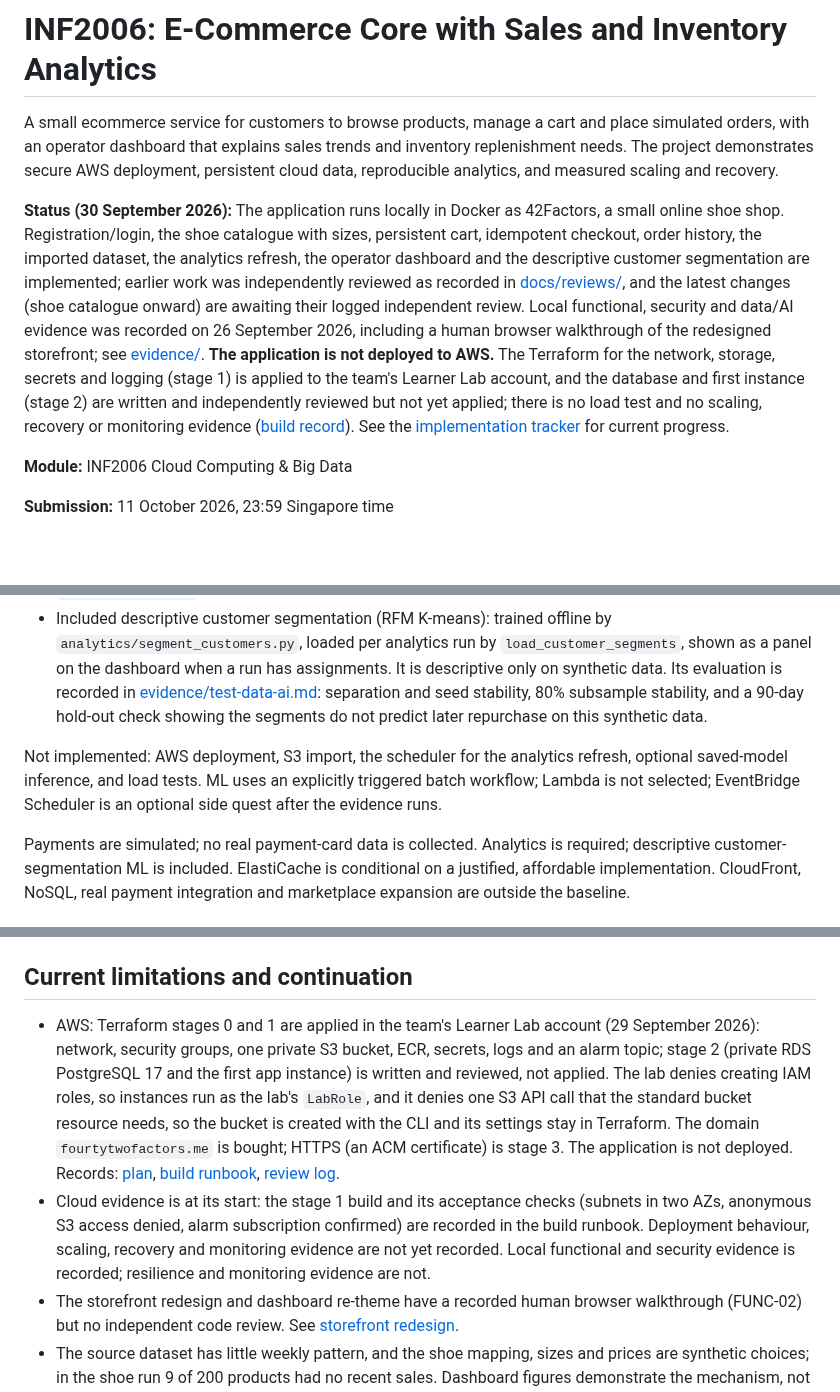
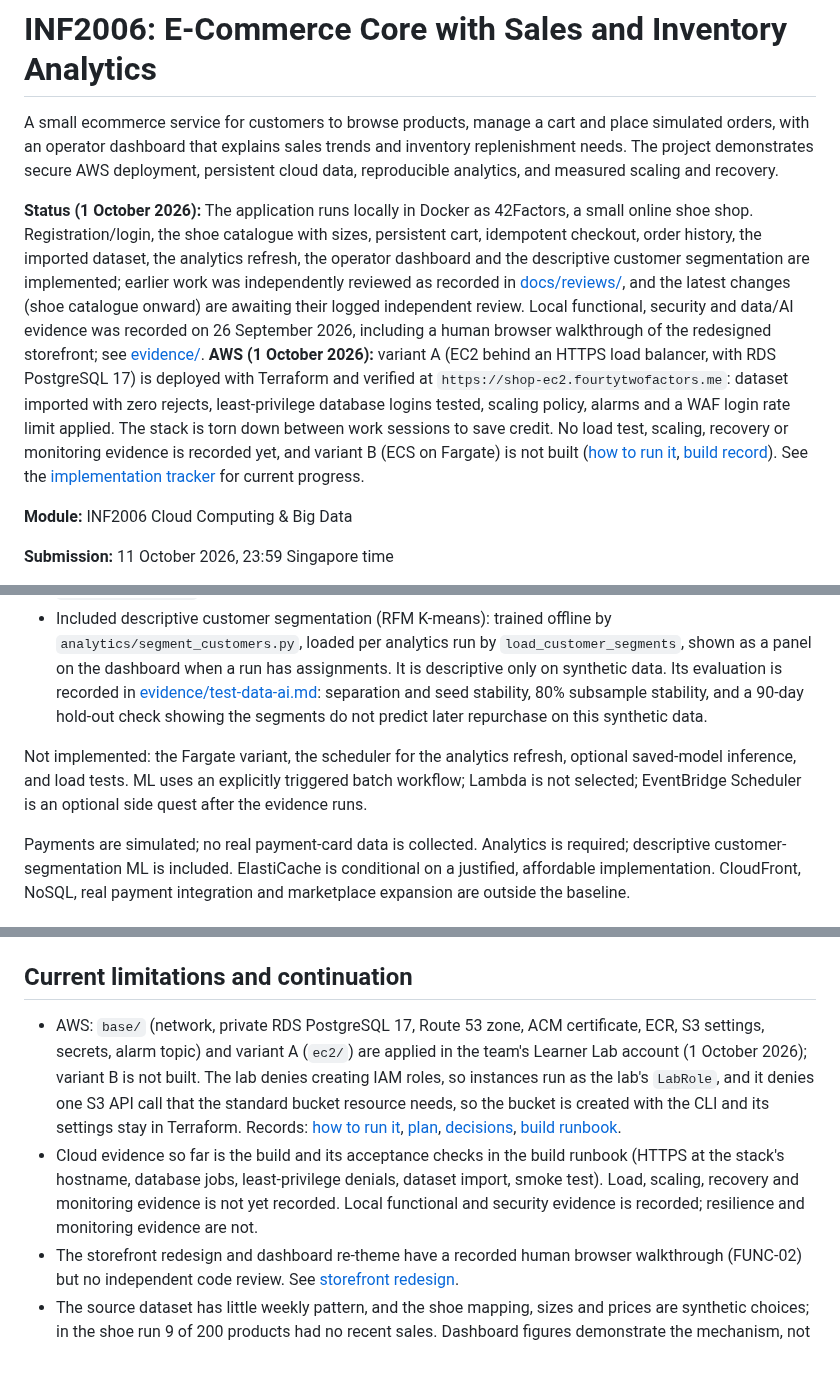
Before and after one commit to ZadeNova/INF2006_Cloud_BigData_Project, a Markdown page: README.md, 3 parts joined by grey strips. Rendered like a GitHub page; blank space fills up the shorter version.

```diff
--- a/README.md
+++ b/README.md
@@ -2,7 +2,7 @@
 
 A small ecommerce service for customers to browse products, manage a cart and place simulated orders, with an operator dashboard that explains sales trends and inventory replenishment needs. The project demonstrates secure AWS deployment, persistent cloud data, reproducible analytics, and measured scaling and recovery.
 
-**Status (30 September 2026):** The application runs locally in Docker as 42Factors, a small online shoe shop. Registration/login, the shoe catalogue with sizes, persistent cart, idempotent checkout, order history, the imported dataset, the analytics refresh, the operator dashboard and the descriptive customer segmentation are implemented; earlier work was independently reviewed as recorded in [docs/reviews/](docs/reviews/), and the latest changes (shoe catalogue onward) are awaiting their logged independent review. Local functional, security and data/AI evidence was recorded on 26 September 2026, including a human browser walkthrough of the redesigned storefront; see [evidence/](evidence/README.md). **The application is not deployed to AWS.** The Terraform for the network, storage, secrets and logging (stage 1) is applied to the team's Learner Lab account, and the database and first instance (stage 2) are written and independently reviewed but not yet applied; there is no load test and no scaling, recovery or monitoring evidence ([build record](evidence/aws-build-runbook.md)). See the [implementation tracker](docs/IMPLEMENTATION_PLAN.md) for current progress.
+**Status (1 October 2026):** The application runs locally in Docker as 42Factors, a small online shoe shop. Registration/login, the shoe catalogue with sizes, persistent cart, idempotent checkout, order history, the imported dataset, the analytics refresh, the operator dashboard and the descriptive customer segmentation are implemented; earlier work was independently reviewed as recorded in [docs/reviews/](docs/reviews/), and the latest changes (shoe catalogue onward) are awaiting their logged independent review. Local functional, security and data/AI evidence was recorded on 26 September 2026, including a human browser walkthrough of the redesigned storefront; see [evidence/](evidence/README.md). **AWS (1 October 2026):** variant A (EC2 behind an HTTPS load balancer, with RDS PostgreSQL 17) is deployed with Terraform and verified at `https://shop-ec2.fourtytwofactors.me`: dataset imported with zero rejects, least-privilege database logins tested, scaling policy, alarms and a WAF login rate limit applied. The stack is torn down between work sessions to save credit. No load test, scaling, recovery or monitoring evidence is recorded yet, and variant B (ECS on Fargate) is not built ([how to run it](src/infrastructure/README.md), [build record](evidence/aws-build-runbook.md)). See the [implementation tracker](docs/IMPLEMENTATION_PLAN.md) for current progress.
 
 **Module:** INF2006 Cloud Computing & Big Data
 
@@ -34,7 +34,7 @@ Implemented locally (not yet deployed):
 - A narrow operator addition beyond the brief: search, filter and activate or deactivate individual sizes at `/products/manage/`.
 - Included descriptive customer segmentation (RFM K-means): trained offline by `analytics/segment_customers.py`, loaded per analytics run by `load_customer_segments`, shown as a panel on the dashboard when a run has assignments. It is descriptive only on synthetic data. Its evaluation is recorded in [evidence/test-data-ai.md](evidence/test-data-ai.md): separation and seed stability, 80% subsample stability, and a 90-day hold-out check showing the segments do not predict later repurchase on this synthetic data.
 
-Not implemented: AWS deployment, S3 import, the scheduler for the analytics refresh, optional saved-model inference, and load tests. ML uses an explicitly triggered batch workflow; Lambda is not selected; EventBridge Scheduler is an optional side quest after the evidence runs.
+Not implemented: the Fargate variant, the scheduler for the analytics refresh, optional saved-model inference, and load tests. ML uses an explicitly triggered batch workflow; Lambda is not selected; EventBridge Scheduler is an optional side quest after the evidence runs.
 
 Payments are simulated; no real payment-card data is collected. Analytics is required; descriptive customer-segmentation ML is included. ElastiCache is conditional on a justified, affordable implementation. CloudFront, NoSQL, real payment integration and marketplace expansion are outside the baseline.
 
@@ -147,8 +147,8 @@ The final `report.pdf` and required implementation/evidence artefacts are delive
 
 ## Current limitations and continuation
 
-- AWS: Terraform stages 0 and 1 are applied in the team's Learner Lab account (29 September 2026): network, security groups, one private S3 bucket, ECR, secrets, logs and an alarm topic; stage 2 (private RDS PostgreSQL 17 and the first app instance) is written and reviewed, not applied. The lab denies creating IAM roles, so instances run as the lab's `LabRole`, and it denies one S3 API call that the standard bucket resource needs, so the bucket is created with the CLI and its settings stay in Terraform. The domain `fourtytwofactors.me` is bought; HTTPS (an ACM certificate) is stage 3. The application is not deployed. Records: [plan](docs/archive/plans/aws-terraform.md), [build runbook](evidence/aws-build-runbook.md), [review log](docs/reviews/aws-terraform.md).
-- Cloud evidence is at its start: the stage 1 build and its acceptance checks (subnets in two AZs, anonymous S3 access denied, alarm subscription confirmed) are recorded in the build runbook. Deployment behaviour, scaling, recovery and monitoring evidence are not yet recorded. Local functional and security evidence is recorded; resilience and monitoring evidence are not.
+- AWS: `base/` (network, private RDS PostgreSQL 17, Route 53 zone, ACM certificate, ECR, S3 settings, secrets, alarm topic) and variant A (`ec2/`) are applied in the team's Learner Lab account (1 October 2026); variant B is not built. The lab denies creating IAM roles, so instances run as the lab's `LabRole`, and it denies one S3 API call that the standard bucket resource needs, so the bucket is created with the CLI and its settings stay in Terraform. Records: [how to run it](src/infrastructure/README.md), [plan](docs/plans/aws-ecs-comparison.md), [decisions](docs/decisions/), [build runbook](evidence/aws-build-runbook.md).
+- Cloud evidence so far is the build and its acceptance checks in the build runbook (HTTPS at the stack's hostname, database jobs, least-privilege denials, dataset import, smoke test). Load, scaling, recovery and monitoring evidence is not yet recorded. Local functional and security evidence is recorded; resilience and monitoring evidence are not.
 - The storefront redesign and dashboard re-theme have a recorded human browser walkthrough (FUNC-02) but no independent code review. See [storefront redesign](docs/archive/plans/storefront-redesign.md).
 - The source dataset has little weekly pattern, and the shoe mapping, sizes and prices are synthetic choices; in the shoe run 9 of 200 products had no recent sales. Dashboard figures demonstrate the mechanism, not real demand. See [data/README.md](data/README.md).
 - Synthetic data supports reproducible demonstrations, not validated claims about real customer demand.
```
Also changed, not shown: other parts of README.md (+1 -1 lines), src/infrastructure/README.md (added, +267 -0 lines).
